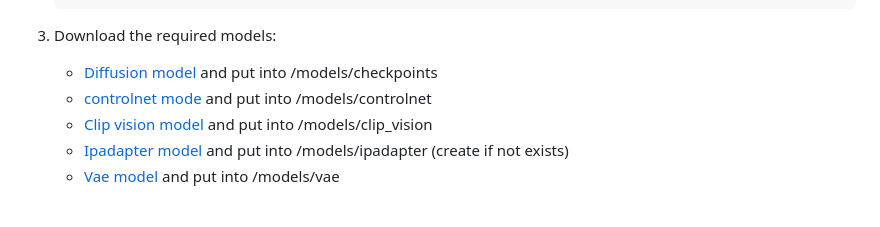
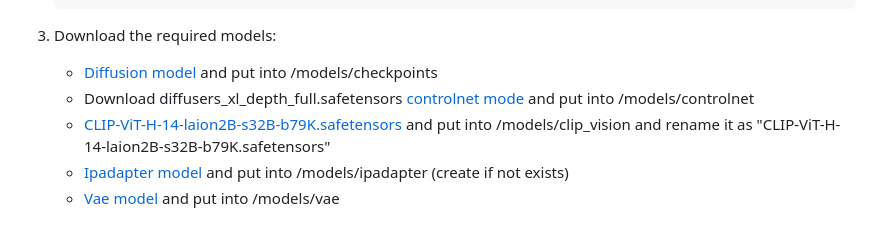
Before and after one commit to furkandurmus/ComfyUi-Style-Transfer, a Markdown page: README.md, the part around the change. GitHub-like rendering.

```diff
--- a/README.md
+++ b/README.md
@@ -39,8 +39,8 @@ This repository contains an implementation of an advanced image style transfer t
 
 3. Download the required models:
    - [Diffusion model](https://civitai.com/models/133005/juggernaut-xl) and put into /models/checkpoints
-   - [controlnet mode](https://comfyui-wiki.com/resource/controlnet-models/controlnet-sdxl) and put into /models/controlnet
-   - [Clip vision model](https://huggingface.co/laion/CLIP-ViT-H-14-laion2B-s32B-b79K) and put into /models/clip_vision
+   - Download diffusers_xl_depth_full.safetensors [controlnet mode](https://comfyui-wiki.com/resource/controlnet-models/controlnet-sdxl) and put into /models/controlnet
+   - [CLIP-ViT-H-14-laion2B-s32B-b79K.safetensors](https://huggingface.co/h94/IP-Adapter/resolve/main/models/image_encoder/model.safetensors) and put into /models/clip_vision and rename it as "CLIP-ViT-H-14-laion2B-s32B-b79K.safetensors"
    - [Ipadapter model](https://huggingface.co/h94/IP-Adapter/blob/main/sdxl_models/ip-adapter_sdxl_vit-h.safetensors) and put into /models/ipadapter (create if not exists)
    - [Vae model](https://huggingface.co/hskWih/tmp_model/blob/2709fed9dcafe28f48d2cf798802206204f66889/tmpvae_XL/xlVAEC_f1.safetensors) and put into /models/vae
 
```
